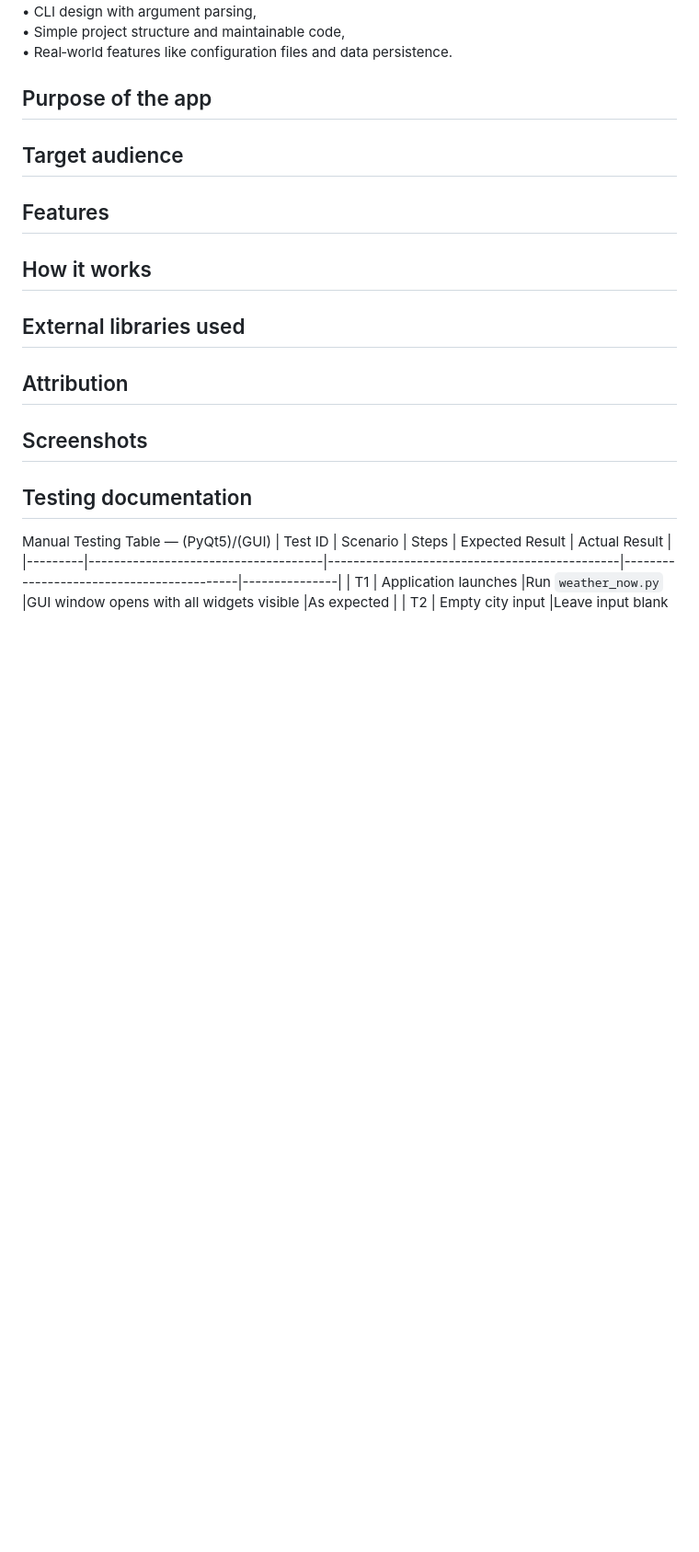
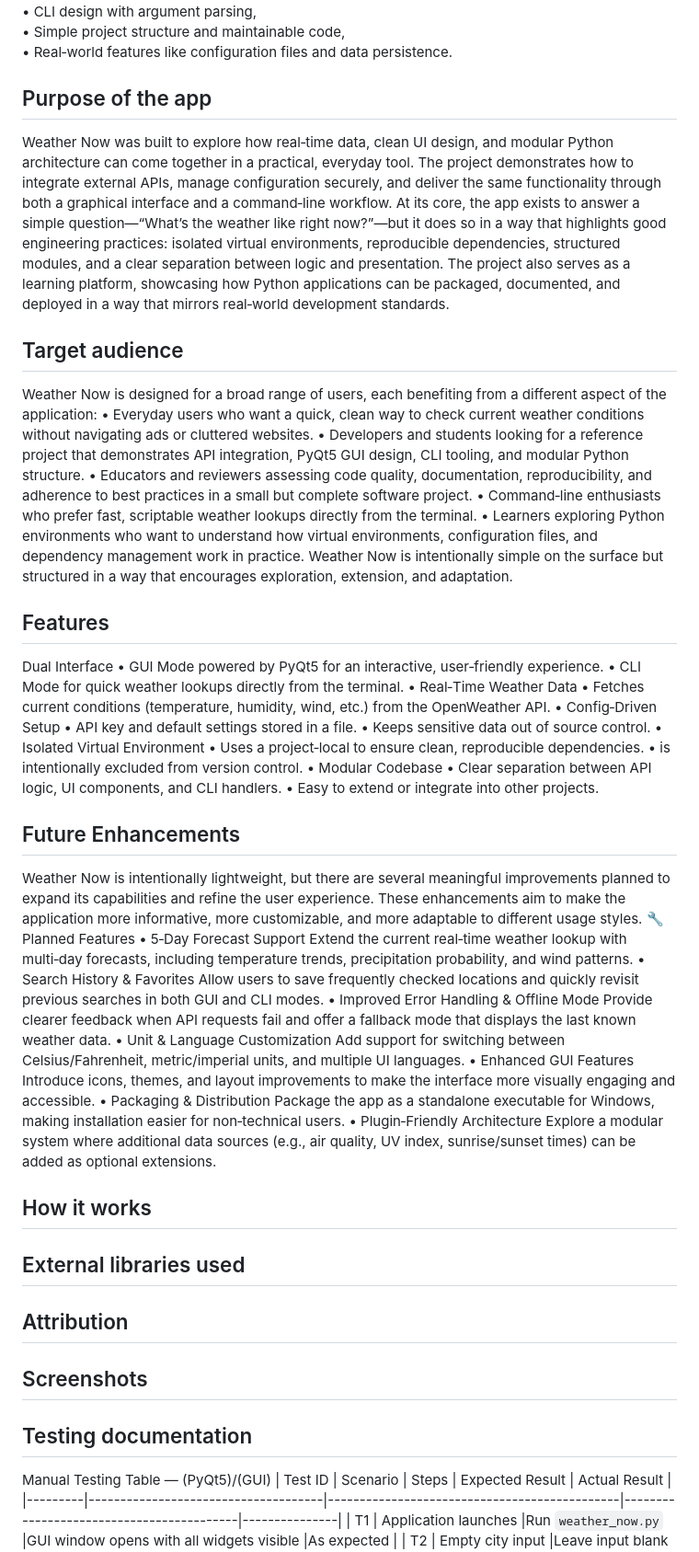
Before and after one commit to danielvivor/weather_now, a Markdown page: README.md, the part around one of its changes. Shown at 92% size. Drawn GitHub-style; blank space fills up the shorter version.

Commit message:
Revise README for clarity and additional information
Updated README.md to enhance project details and structure.

```diff
--- a/README.md
+++ b/README.md
@@ -10,8 +10,49 @@ Weather Now is built to be easy to run, easy to understand, and easy to extend.
 • 	Real‑world features like configuration files and data persistence.
 
 ## Purpose of the app
+Weather Now was built to explore how real‑time data, clean UI design, and modular Python architecture can come together in a practical, everyday tool. The project demonstrates how to integrate external APIs, manage configuration securely, and deliver the same functionality through both a graphical interface and a command‑line workflow.
+At its core, the app exists to answer a simple question—“What’s the weather like right now?”—but it does so in a way that highlights good engineering practices: isolated virtual environments, reproducible dependencies, structured modules, and a clear separation between logic and presentation.
+The project also serves as a learning platform, showcasing how Python applications can be packaged, documented, and deployed in a way that mirrors real‑world development standards.
 ## Target audience
+Weather Now is designed for a broad range of users, each benefiting from a different aspect of the application:
+• 	Everyday users who want a quick, clean way to check current weather conditions without navigating ads or cluttered websites.
+• 	Developers and students looking for a reference project that demonstrates API integration, PyQt5 GUI design, CLI tooling, and modular Python structure.
+• 	Educators and reviewers assessing code quality, documentation, reproducibility, and adherence to best practices in a small but complete software project.
+• 	Command‑line enthusiasts who prefer fast, scriptable weather lookups directly from the terminal.
+• 	Learners exploring Python environments who want to understand how virtual environments, configuration files, and dependency management work in practice.
+Weather Now is intentionally simple on the surface but structured in a way that encourages exploration, extension, and adaptation.
 ## Features
+Dual Interface
+• 	GUI Mode powered by PyQt5 for an interactive, user‑friendly experience.
+• 	CLI Mode for quick weather lookups directly from the terminal.
+• 	Real‑Time Weather Data
+• 	Fetches current conditions (temperature, humidity, wind, etc.) from the OpenWeather API.
+• 	Config‑Driven Setup
+• 	API key and default settings stored in a  file.
+• 	Keeps sensitive data out of source control.
+• 	Isolated Virtual Environment
+• 	Uses a project‑local  to ensure clean, reproducible dependencies.
+• 	 is intentionally excluded from version control.
+• 	Modular Codebase
+• 	Clear separation between API logic, UI components, and CLI handlers.
+• 	Easy to extend or integrate into other projects.
+## Future Enhancements
+Weather Now is intentionally lightweight, but there are several meaningful improvements planned to expand its capabilities and refine the user experience. These enhancements aim to make the application more informative, more customizable, and more adaptable to different usage styles.
+🔧 Planned Features
+• 	5‑Day Forecast Support
+Extend the current real‑time weather lookup with multi‑day forecasts, including temperature trends, precipitation probability, and wind patterns.
+• 	Search History & Favorites
+Allow users to save frequently checked locations and quickly revisit previous searches in both GUI and CLI modes.
+• 	Improved Error Handling & Offline Mode
+Provide clearer feedback when API requests fail and offer a fallback mode that displays the last known weather data.
+• 	Unit & Language Customization
+Add support for switching between Celsius/Fahrenheit, metric/imperial units, and multiple UI languages.
+• 	Enhanced GUI Features
+Introduce icons, themes, and layout improvements to make the interface more visually engaging and accessible.
+• 	Packaging & Distribution
+Package the app as a standalone executable for Windows, making installation easier for non‑technical users.
+• 	Plugin‑Friendly Architecture
+Explore a modular system where additional data sources (e.g., air quality, UV index, sunrise/sunset times) can be added as optional extensions.
 ## How it works
 ## External libraries used
 ## Attribution
```
Also changed, not shown: other parts of README.md (+5 -0 lines).
